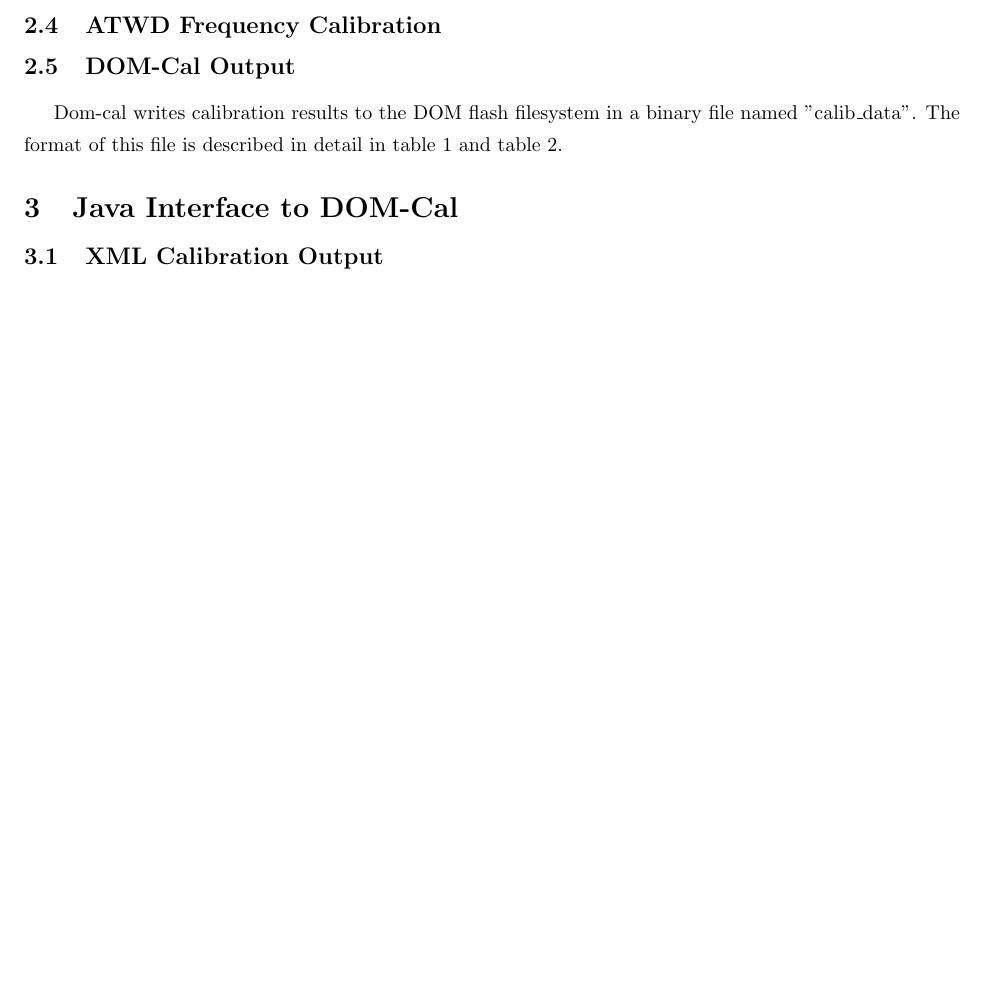
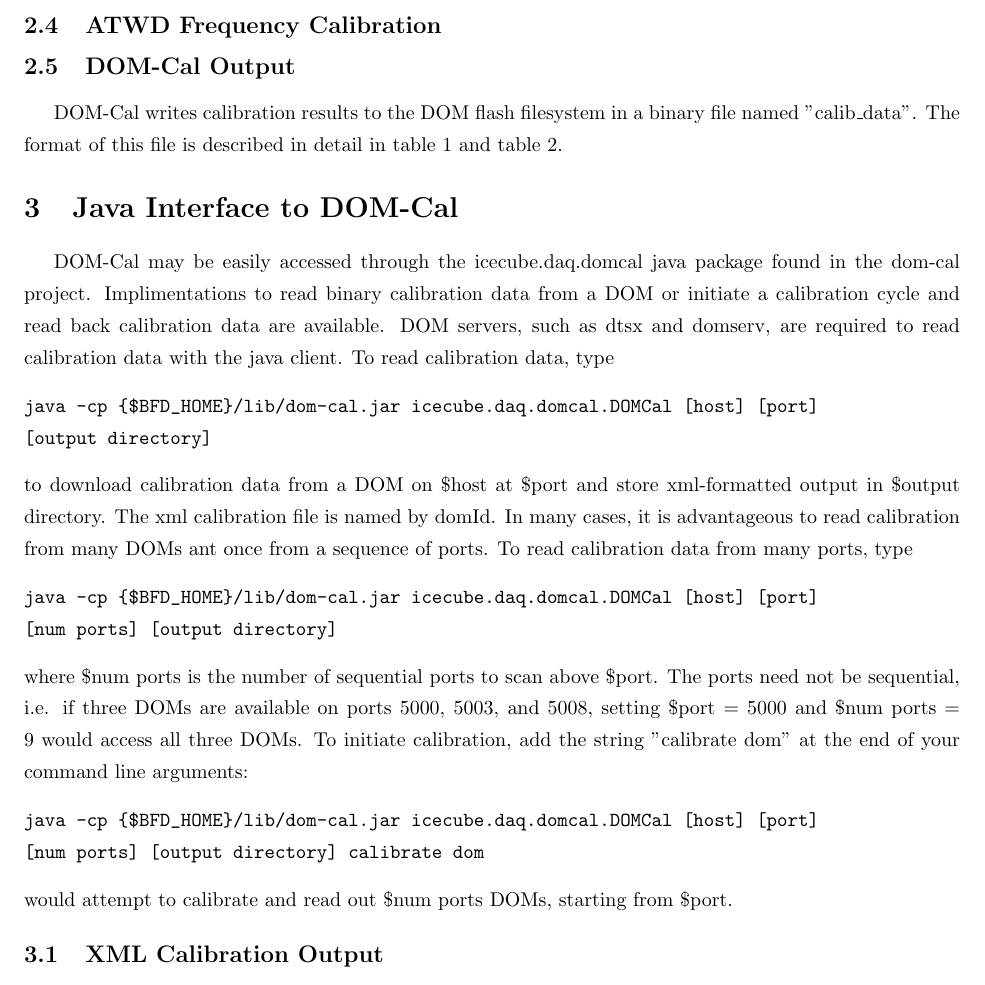
Before and after one commit to dglo/dom-cal, a LaTeX document (resources/domcal_user_guide.tex): part of page 2 of 3, cut so that both start at the same text. Compiled offline with pdfLaTeX.

Commit message:
Added user guide for java client

```diff
--- a/resources/domcal_user_guide.tex
+++ b/resources/domcal_user_guide.tex
@@ -33,7 +33,7 @@
 
 \subsection{DOM-Cal Output}
 
-Dom-cal writes calibration results to the DOM flash filesystem in a binary
+DOM-Cal writes calibration results to the DOM flash filesystem in a binary
 file named "calib\_data".  The format of this file is described in detail in
 table \ref{tbl:binary} and table \ref{tbl:linearfit}.
 
@@ -102,6 +102,33 @@ R-squared & Float & Quality of fit \\
 
 \section{Java Interface to DOM-Cal}
 
+DOM-Cal may be easily accessed through the icecube.daq.domcal java package found
+in the dom-cal project.  Implimentations to read binary calibration data from a DOM
+or initiate a calibration cycle and read back calibration data are available.  DOM
+servers, such as dtsx and domserv, are required to read calibration data with the
+java client.  To read calibration data, type
+\begin{verbatim}
+java -cp {$BFD_HOME}/lib/dom-cal.jar icecube.daq.domcal.DOMCal [host] [port]
+[output directory]
+\end{verbatim}
+to download calibration data from a DOM on \$host at \$port and store xml-formatted
+output in \$output directory.  The xml calibration file is named by domId.  In many
+cases, it is advantageous to read calibration from many DOMs ant once from a sequence
+of ports.  To read calibration data from many ports, type
+\begin{verbatim}
+java -cp {$BFD_HOME}/lib/dom-cal.jar icecube.daq.domcal.DOMCal [host] [port]
+[num ports] [output directory]
+\end{verbatim}
+where \$num ports is the number of sequential ports to scan above \$port.  The ports
+need not be sequential, i.e. if three DOMs are available on ports 5000, 5003, and 5008,
+setting \$port = 5000 and \$num ports = 9 would access all three DOMs.  To initiate
+calibration, add the string "calibrate dom" at the end of your command line arguments:
+\begin{verbatim}
+java -cp {$BFD_HOME}/lib/dom-cal.jar icecube.daq.domcal.DOMCal [host] [port]
+[num ports] [output directory] calibrate dom
+\end{verbatim}
+would attempt to calibrate and read out \$num ports DOMs, starting from \$port.
+
 \subsection{XML Calibration Output}
 
 \end{document}
```
